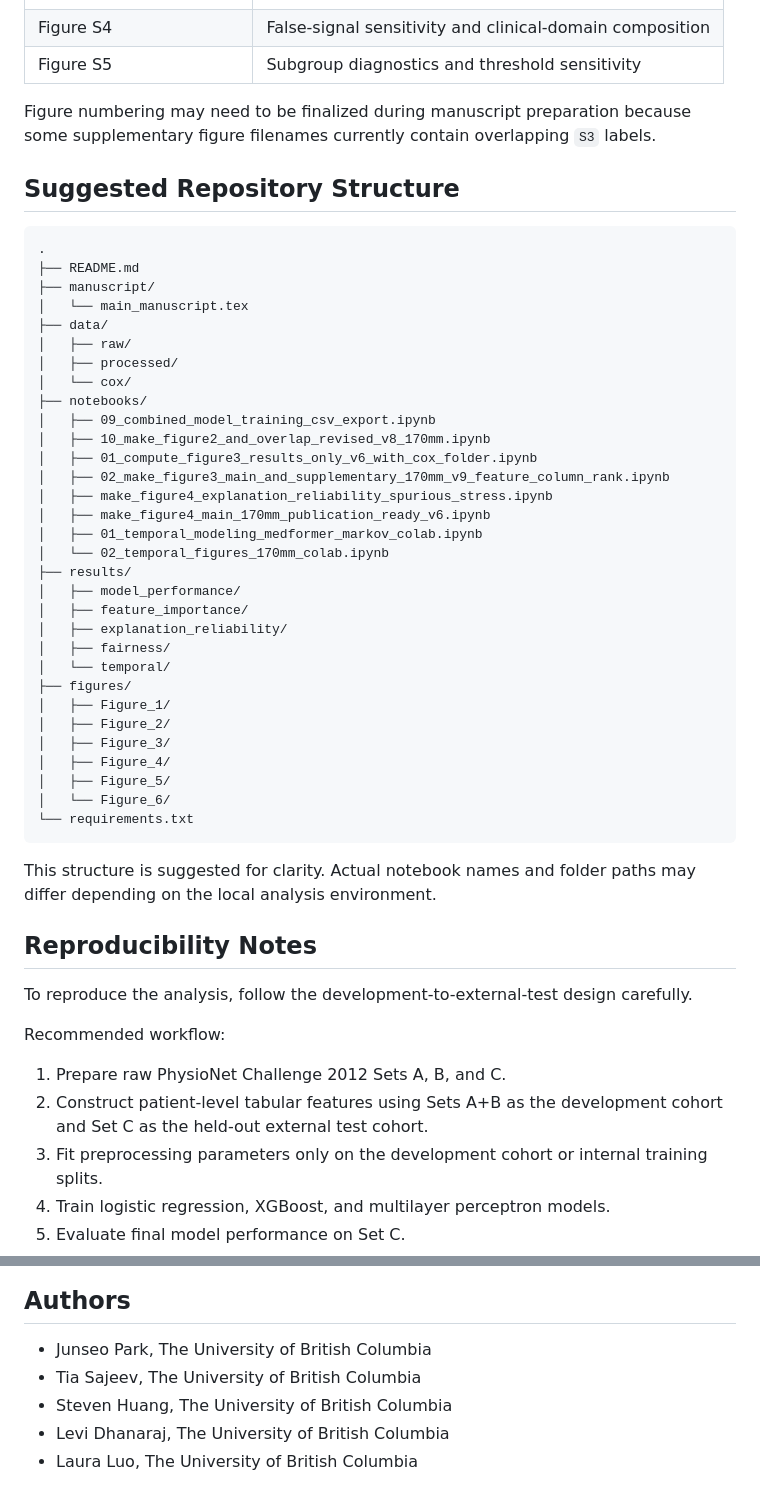
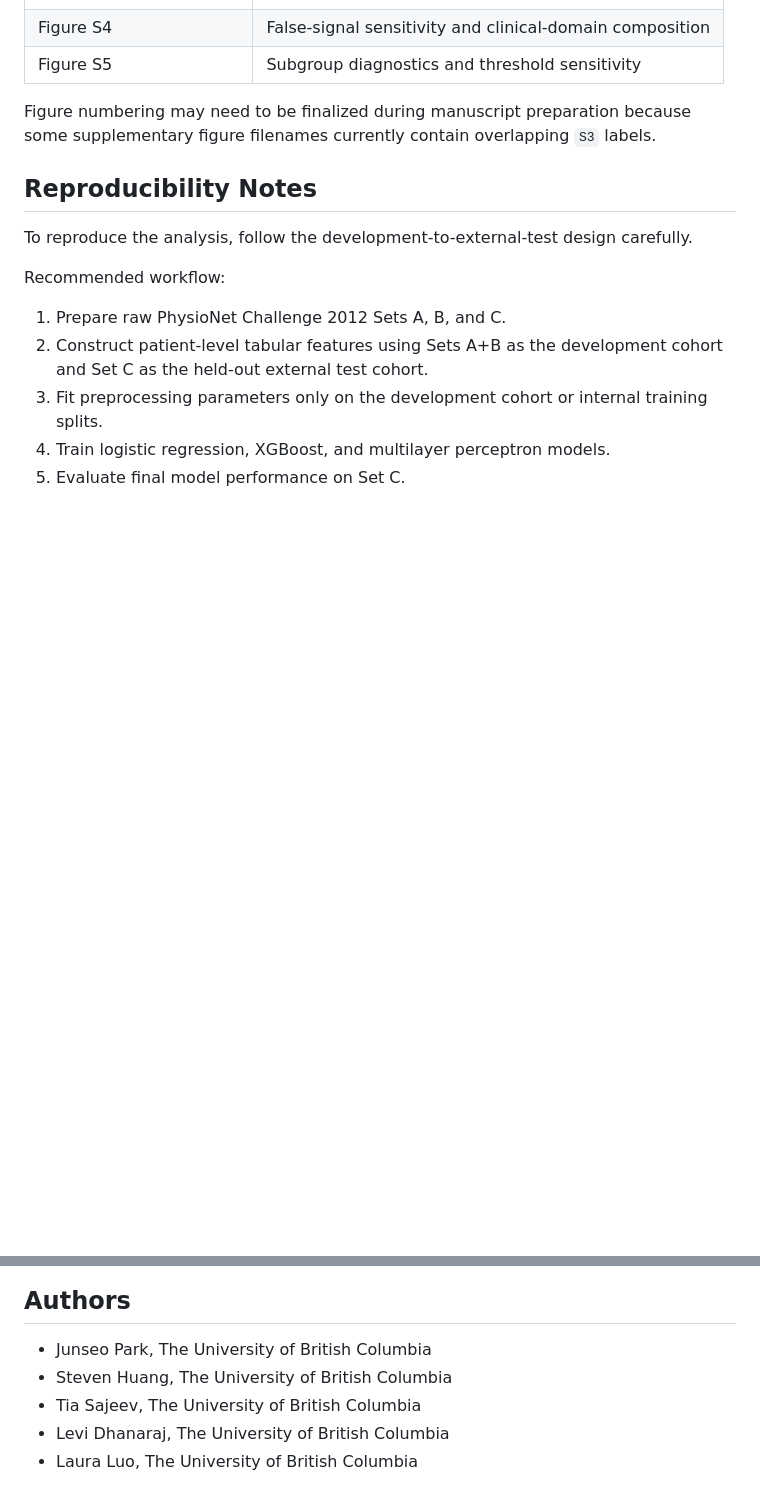
Before and after one commit to junseoparkX/IUBDC-2026, a Markdown page: README.md, 2 parts joined by grey strips. Drawn GitHub-style; blank space fills up the shorter version.

Commit message:
Add project README

````diff
--- a/README.md
+++ b/README.md
@@ -328,44 +328,6 @@ Important interpretation note: the Markov severity representation is a **heurist
 
 Figure numbering may need to be finalized during manuscript preparation because some supplementary figure filenames currently contain overlapping `S3` labels.
 
-## Suggested Repository Structure
-
-```text
-.
-├── README.md
-├── manuscript/
-│   └── main_manuscript.tex
-├── data/
-│   ├── raw/
-│   ├── processed/
-│   └── cox/
-├── notebooks/
-│   ├── 09_combined_model_training_csv_export.ipynb
-│   ├── 10_make_figure2_and_overlap_revised_v8_170mm.ipynb
-│   ├── 01_compute_figure3_results_only_v6_with_cox_folder.ipynb
-│   ├── 02_make_figure3_main_and_supplementary_170mm_v9_feature_column_rank.ipynb
-│   ├── make_figure4_explanation_reliability_spurious_stress.ipynb
-│   ├── make_figure4_main_170mm_publication_ready_v6.ipynb
-│   ├── 01_temporal_modeling_medformer_markov_colab.ipynb
-│   └── 02_temporal_figures_170mm_colab.ipynb
-├── results/
-│   ├── model_performance/
-│   ├── feature_importance/
-│   ├── explanation_reliability/
-│   ├── fairness/
-│   └── temporal/
-├── figures/
-│   ├── Figure_1/
-│   ├── Figure_2/
-│   ├── Figure_3/
-│   ├── Figure_4/
-│   ├── Figure_5/
-│   └── Figure_6/
-└── requirements.txt
-```
-
-This structure is suggested for clarity. Actual notebook names and folder paths may differ depending on the local analysis environment.
-
 ## Reproducibility Notes
 
 To reproduce the analysis, follow the development-to-external-test design carefully.
@@ -426,8 +388,8 @@ The main contribution is an **explanation reliability workflow** for auditing hi
 ## Authors
 
 - Junseo Park, The University of British Columbia
+- Steven Huang, The University of British Columbia
 - Tia Sajeev, The University of British Columbia
-- Steven Huang, The University of British Columbia
 - Levi Dhanaraj, The University of British Columbia
 - Laura Luo, The University of British Columbia
 
````
